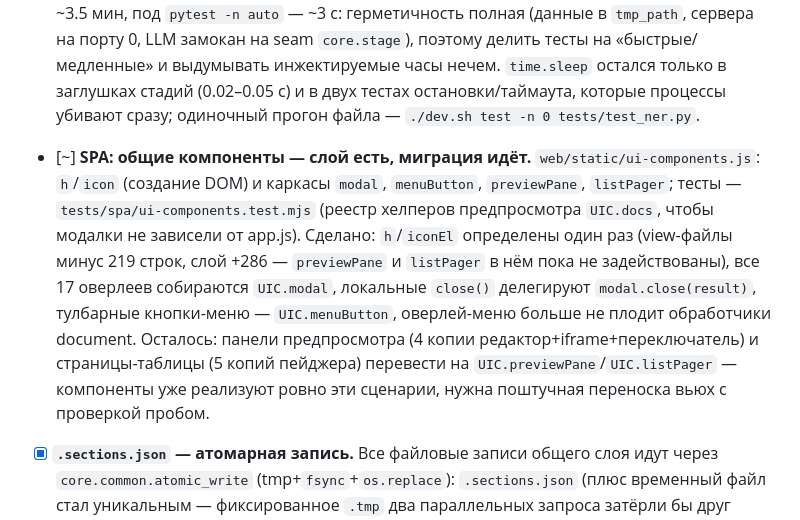
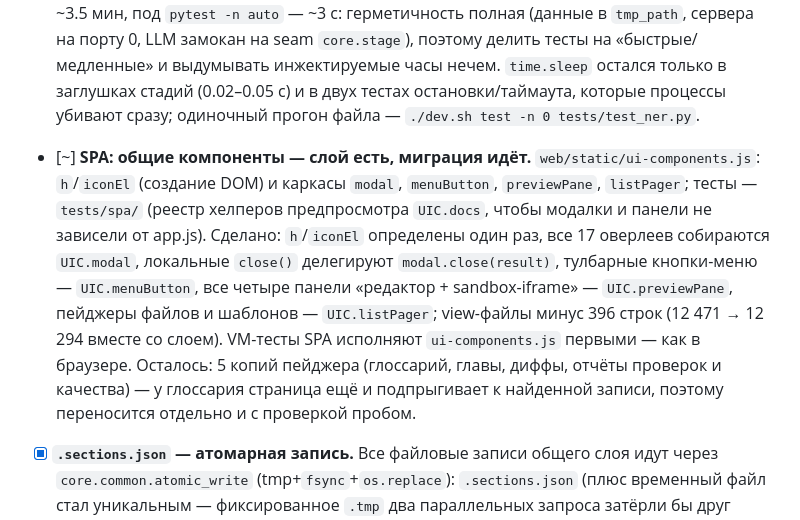
Before and after one commit to LynxPDA/NovelMaestro, a Markdown page: TODO.md, the part around the change. GitHub-like rendering.

Commit message:
docs(todo): панели предпросмотра закрыты, пейджеры — осталось 5 копий

```diff
--- a/TODO.md
+++ b/TODO.md
@@ -50,7 +50,7 @@
 - [~] **`core/stage.py` — слой стадии: сделано, скрипты мигрированы.** Флаги LLM (имена — контракт `web/stages.py` и форм SPA), резолвер сервера (CLI > `os.environ` > `.env`, `<СТАДИЯ>_*`), `/v1`, форма запроса (`llm_messages` + единственный `stream_chat_completion`), предпросмотр и `Progress` (бар в CLI, `@@PROGRESS@@` в web) описаны один раз; инлайн-копии резолвера из шести скриптов удалены, `cli/` минус 127 строк. Осталось перенести на `stage.complete()`/`Progress` сами тела стадий (сейчас они зовут стрим и `emit_progress` напрямую) и добавить чтение/запись артефактов стадии.
 - [x] **`web/api.py` разложен по доменам: 3 084 строки → фасад в 57.** Хендлеры переехали в `api_common.py` (служебное, ctx, кешы, константы, сессия), `api_projects.py`, `api_files.py`, `api_glossary.py`, `api_env.py`, `api_assets.py`, `api_stage.py` и `api_templates.py`. Имена роутов и порядок регистрации (hub → files → m7 → logs → check → templates → jobs) не менялись; тесты и `main.py` продолжают звать `api.<имя>` — фасад реэкспортирует те же объекты, а не копии. Стражи `tests/test_architecture.py`: фасад не обрастает хендлерами, общий mutable-контекст (кеши статистики и опций, `_PREVIEW_STAGES`, логгер) определён ровно один раз.
 - [x] **Тесты: скорость набрана параллелизмом, а не «слоем».** Последовательно набор идёт ~3.5 мин, под `pytest -n auto` — ~3 с: герметичность полная (данные в `tmp_path`, сервера на порту 0, LLM замокан на seam `core.stage`), поэтому делить тесты на «быстрые/медленные» и выдумывать инжектируемые часы нечем. `time.sleep` остался только в заглушках стадий (0.02–0.05 с) и в двух тестах остановки/таймаута, которые процессы убивают сразу; одиночный прогон файла — `./dev.sh test -n 0 tests/test_ner.py`.
-- [~] **SPA: общие компоненты — слой есть, миграция идёт.** `web/static/ui-components.js`: `h`/`icon` (создание DOM) и каркасы `modal`, `menuButton`, `previewPane`, `listPager`; тесты — `tests/spa/ui-components.test.mjs` (реестр хелперов предпросмотра `UIC.docs`, чтобы модалки не зависели от app.js). Сделано: `h`/`iconEl` определены один раз (view-файлы минус 219 строк, слой +286 — `previewPane` и `listPager` в нём пока не задействованы), все 17 оверлеев собираются `UIC.modal`, локальные `close()` делегируют `modal.close(result)`, тулбарные кнопки-меню — `UIC.menuButton`, оверлей-меню больше не плодит обработчики document. Осталось: панели предпросмотра (4 копии редактор+iframe+переключатель) и страницы-таблицы (5 копий пейджера) перевести на `UIC.previewPane`/`UIC.listPager` — компоненты уже реализуют ровно эти сценарии, нужна поштучная переноска вьюх с проверкой пробом.
+- [~] **SPA: общие компоненты — слой есть, миграция идёт.** `web/static/ui-components.js`: `h`/`iconEl` (создание DOM) и каркасы `modal`, `menuButton`, `previewPane`, `listPager`; тесты — `tests/spa/` (реестр хелперов предпросмотра `UIC.docs`, чтобы модалки и панели не зависели от app.js). Сделано: `h`/`iconEl` определены один раз, все 17 оверлеев собираются `UIC.modal`, локальные `close()` делегируют `modal.close(result)`, тулбарные кнопки-меню — `UIC.menuButton`, все четыре панели «редактор + sandbox-iframe» — `UIC.previewPane`, пейджеры файлов и шаблонов — `UIC.listPager`; view-файлы минус 396 строк (12 471 → 12 294 вместе со слоем). VM-тесты SPA исполняют `ui-components.js` первыми — как в браузере. Осталось: 5 копий пейджера (глоссарий, главы, диффы, отчёты проверок и качества) — у глоссария страница ещё и подпрыгивает к найденной записи, поэтому переносится отдельно и с проверкой пробом.
 - [x] **`.sections.json` — атомарная запись.** Все файловые записи общего слоя идут через `core.common.atomic_write` (tmp+`fsync`+`os.replace`): `.sections.json` (плюс временный файл стал уникальным — фиксированное `.tmp` два параллельных запроса затёрли бы друг друга), `source/metadata.yaml`, редактор шаблонов, сид `pdir/.env` при запуске стадии.
 
 ## Карта тестов
```
